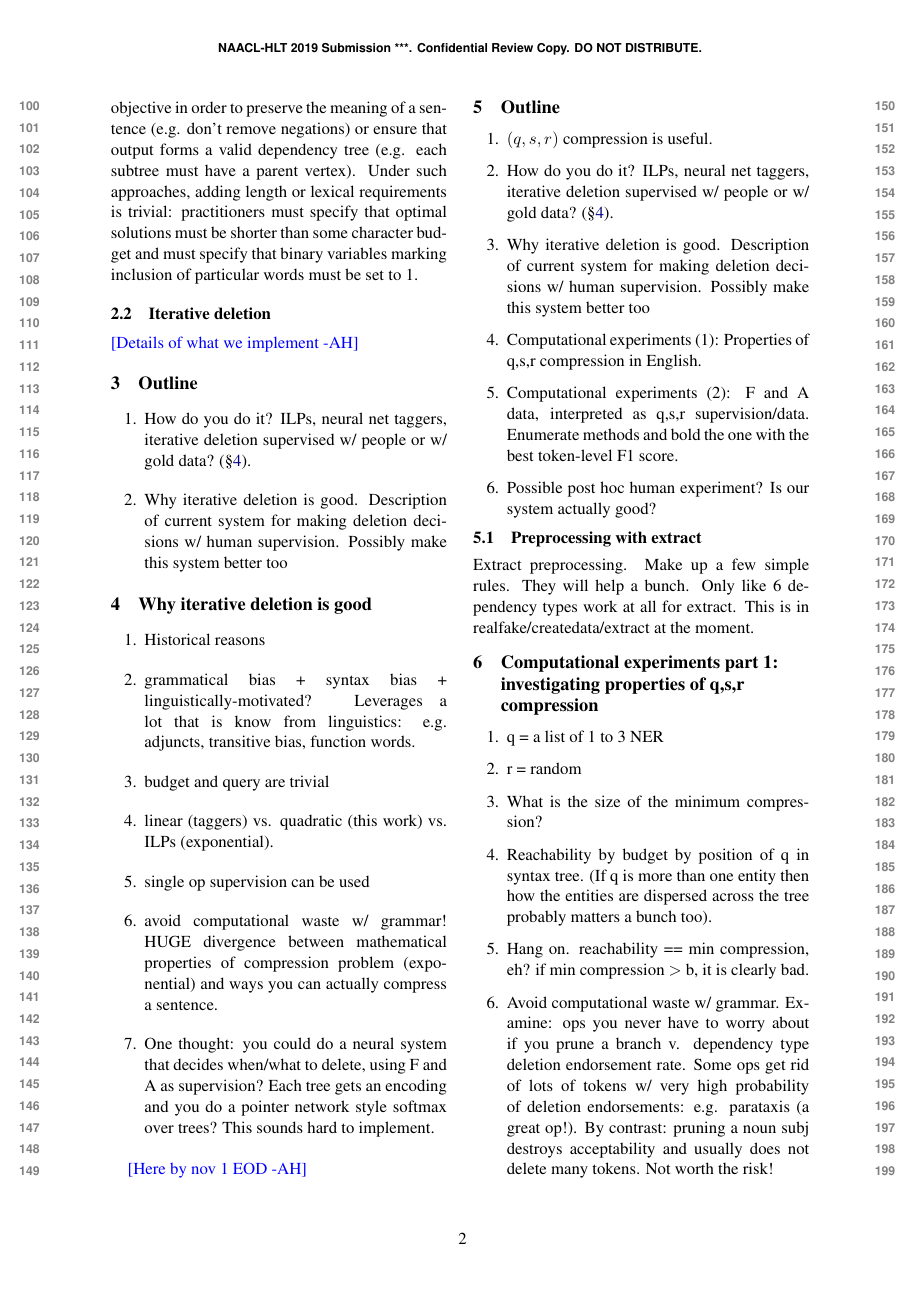
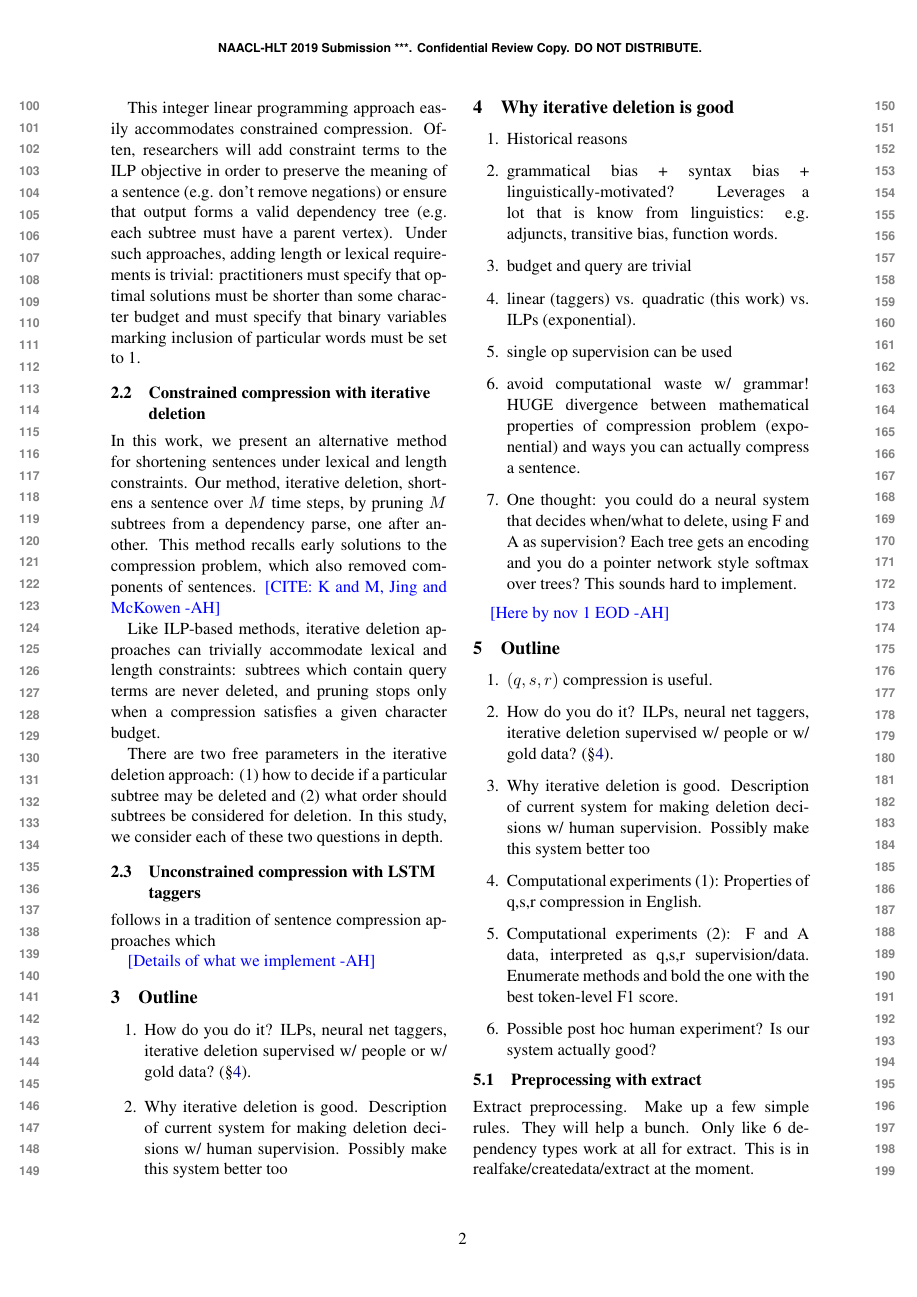
Before and after one commit to slanglab/qsb, a LaTeX paper (latex/qsr.tex): page 2 of 3. Compiled offline with pdfLaTeX.

Commit message:
just backup

```diff
--- a/latex/qsr.tex
+++ b/latex/qsr.tex
@@ -70,9 +70,21 @@ One common approach for compressing sentences formulates compression as an integ
 
 ILP methods represent the overall quality of a compression by summing the local weights of sentence components to compute a global objective score. Researchers use off-the-shelf ILP solvers to identify the highest-scoring compression, from among the exponential possible configurations of binary variables.
 
-The integer linear programming approach easily accommodates constrained optimization. Often, researchers will add constraint terms to the ILP objective in order to preserve the meaning of a sentence (e.g. don't remove negations) or ensure that output forms a valid dependency tree (e.g. each subtree must have a parent vertex). Under such approaches, adding length or lexical requirements is trivial: practitioners must specify that optimal solutions must be shorter than some character budget and must specify that binary variables marking inclusion of particular words must be set to 1.
+This integer linear programming approach easily accommodates constrained compression. Often, researchers will add constraint terms to the ILP objective in order to preserve the meaning of a sentence (e.g. don't remove negations) or ensure that output forms a valid dependency tree (e.g. each subtree must have a parent vertex). Under such approaches, adding length or lexical requirements is trivial: practitioners must specify that optimal solutions must be shorter than some character budget and must specify that binary variables marking inclusion of particular words must be set to 1.
 
-\subsection{Iterative deletion}
+\subsection{Constrained compression with iterative deletion}
+
+In this work, we present an alternative method for shortening sentences under lexical and length constraints. Our method, iterative deletion, shortens a sentence over $M$ time steps, by pruning $M$ subtrees from a dependency parse, one after another. This method recalls early solutions to the compression problem, which also removed components of sentences. \ahcomment{CITE: K and M, Jing  and McKowen}
+
+Like ILP-based methods, iterative deletion approaches can trivially accommodate lexical and length constraints: subtrees which contain query terms are never deleted, and pruning stops only when a compression satisfies a given character budget.
+
+There are two free parameters in the iterative deletion approach: (1) how to decide if a particular subtree may be deleted and (2) what order should subtrees be considered for deletion. In this study, we consider each of these two questions in depth.
+
+
+
+\subsection{Unconstrained compression with LSTM taggers}
+
+follows in a tradition of sentence compression approaches which
 
 \ahcomment{Details of what we implement}
 
```
Also changed, not shown: latex/qsr.tex (4 more changed lines).
